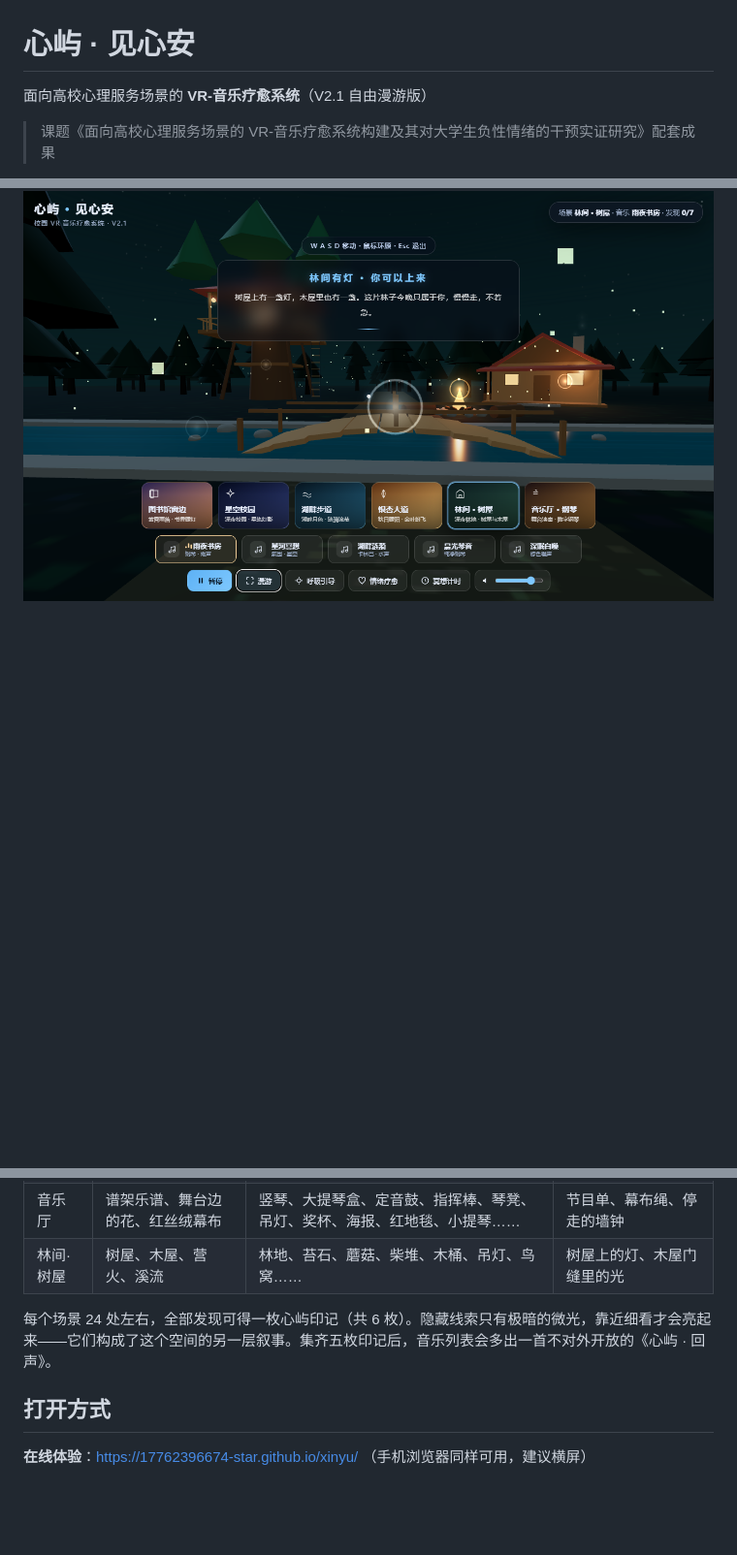
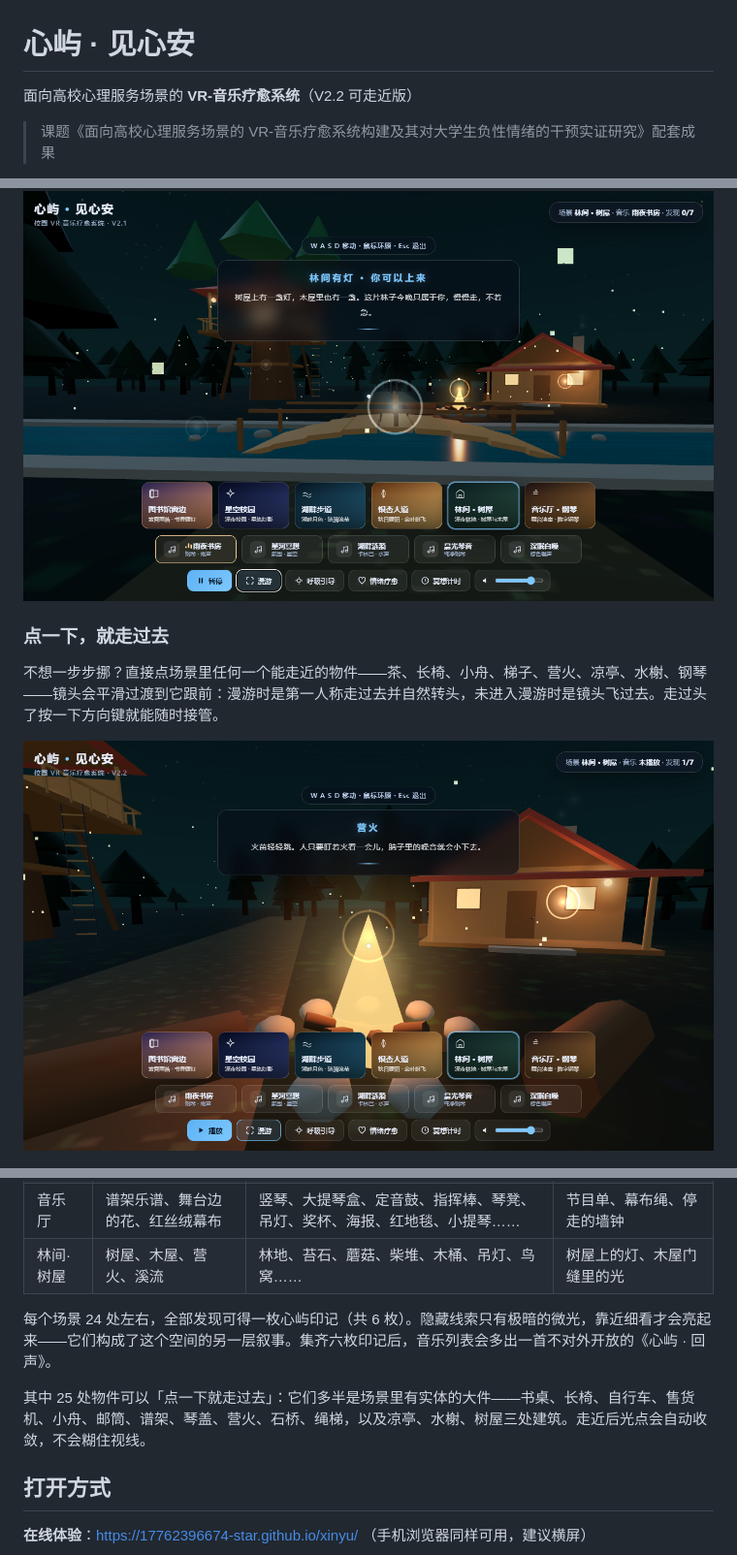
Before and after one commit to 17762396674-star/xinyu, a Markdown page: README.md, 3 parts joined by grey strips. Shown at 97% size. GitHub-like rendering; pictures changed too: assets/10-approach.png (added); blank space fills up the shorter version.

```diff
--- a/README.md
+++ b/README.md
@@ -1,6 +1,6 @@
 # 心屿 · 见心安
 
-面向高校心理服务场景的 **VR-音乐疗愈系统**（V2.1 自由漫游版）
+面向高校心理服务场景的 **VR-音乐疗愈系统**（V2.2 可走近版）
 
 > 课题《面向高校心理服务场景的 VR-音乐疗愈系统构建及其对大学生负性情绪的干预实证研究》配套成果
 
@@ -21,6 +21,12 @@
 
 ![漫游](assets/08-walk.png)
 
+### 点一下，就走过去
+
+不想一步步挪？直接点场景里任何一个能走近的物件——茶、长椅、小舟、梯子、营火、凉亭、水榭、钢琴——镜头会平滑过渡到它跟前：漫游时是第一人称走过去并自然转头，未进入漫游时是镜头飞过去。走过头了按一下方向键就能随时接管。
+
+![走近](assets/10-approach.png)
+
 ![首页](assets/01-start.png)
 
 ## 这是什么
@@ -61,7 +68,9 @@
 | 音乐厅 | 谱架乐谱、舞台边的花、红丝绒幕布 | 竖琴、大提琴盒、定音鼓、指挥棒、琴凳、吊灯、奖杯、海报、红地毯、小提琴…… | 节目单、幕布绳、停走的墙钟 |
 | 林间·树屋 | 树屋、木屋、营火、溪流 | 林地、苔石、蘑菇、柴堆、木桶、吊灯、鸟窝…… | 树屋上的灯、木屋门缝里的光 |
 
-每个场景 24 处左右，全部发现可得一枚心屿印记（共 6 枚）。隐藏线索只有极暗的微光，靠近细看才会亮起来——它们构成了这个空间的另一层叙事。集齐五枚印记后，音乐列表会多出一首不对外开放的《心屿 · 回声》。
+每个场景 24 处左右，全部发现可得一枚心屿印记（共 6 枚）。隐藏线索只有极暗的微光，靠近细看才会亮起来——它们构成了这个空间的另一层叙事。集齐六枚印记后，音乐列表会多出一首不对外开放的《心屿 · 回声》。
+
+其中 25 处物件可以「点一下就走过去」：它们多半是场景里有实体的大件——书桌、长椅、自行车、售货机、小舟、邮筒、谱架、琴盖、营火、石桥、绳梯，以及凉亭、水榭、树屋三处建筑。走近后光点会自动收敛，不会糊住视线。
 
 ## 打开方式
 
```
Also changed, not shown: other parts of README.md (+2 -0 lines), 1 other file.
